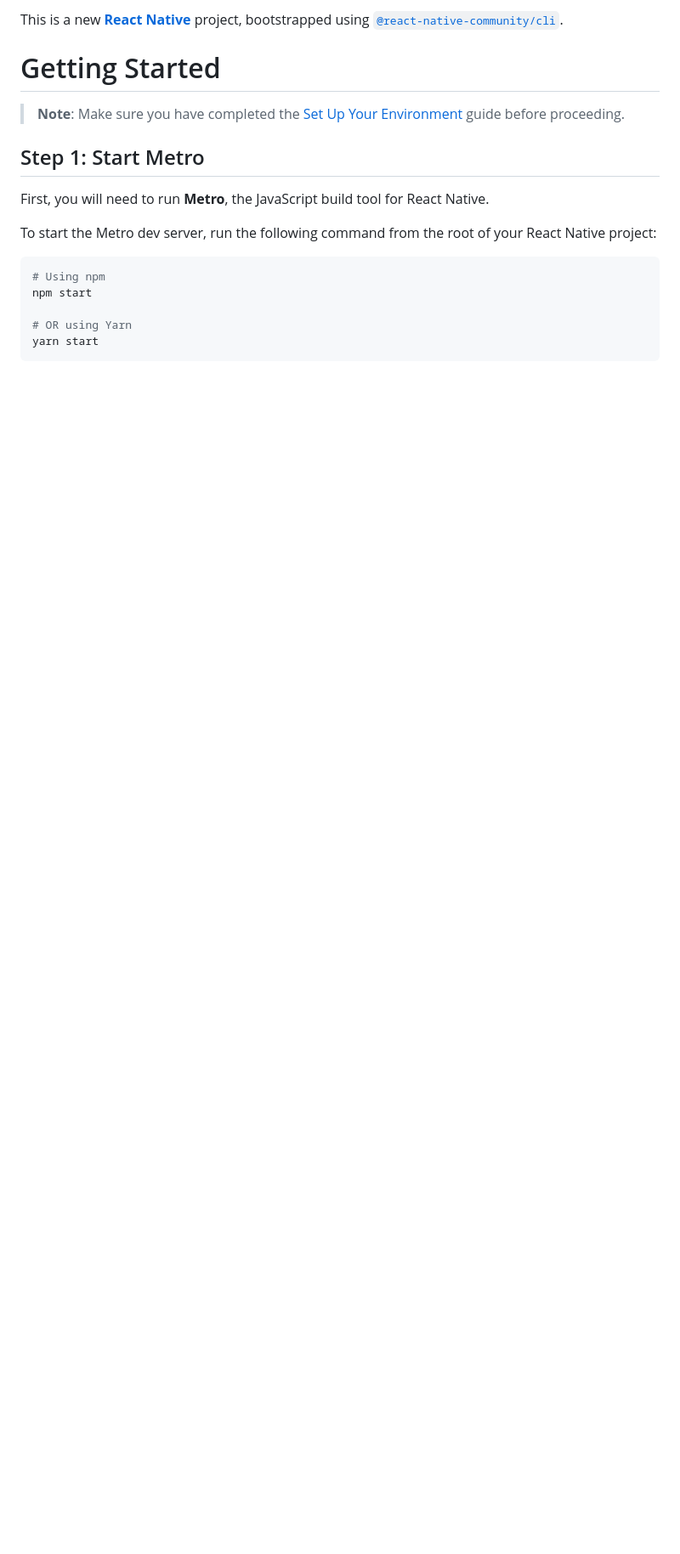
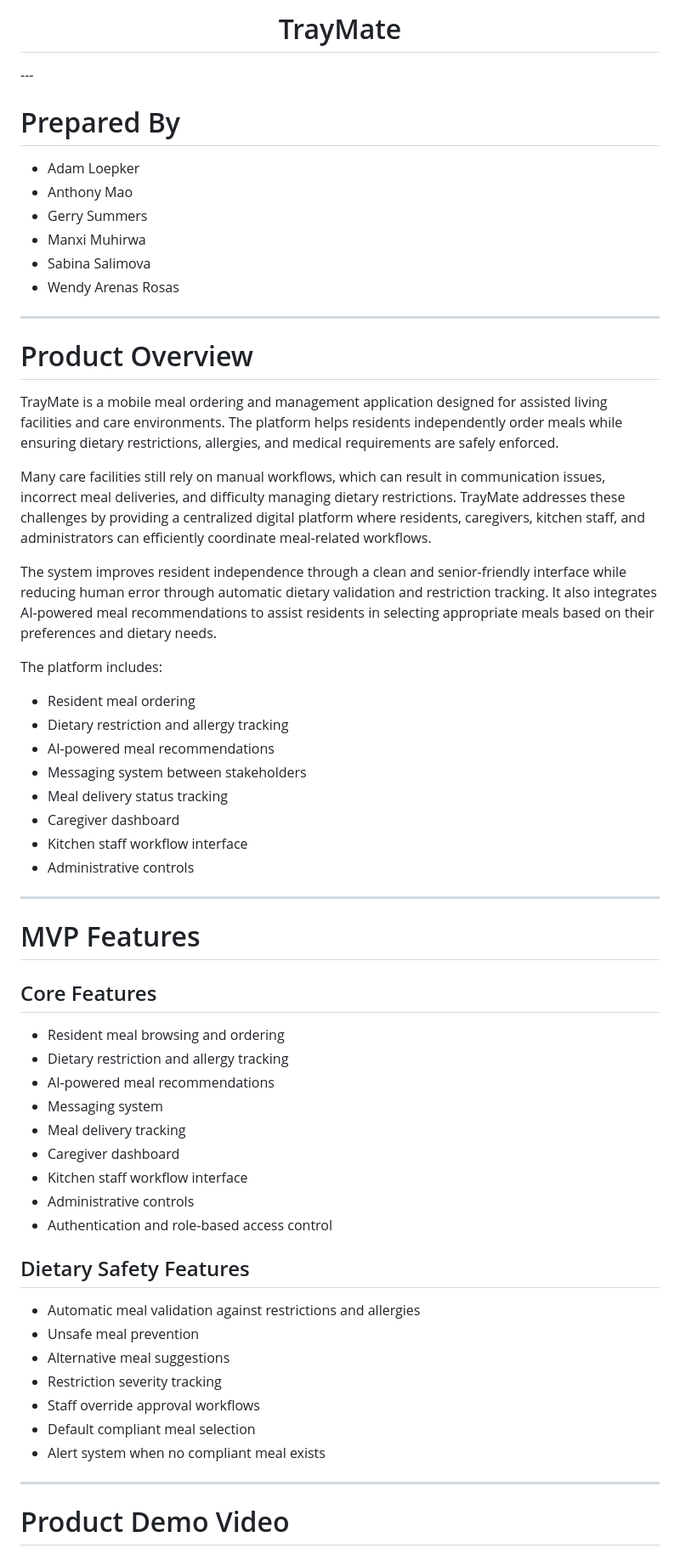
Before and after one commit to aloepker/TrayMate, a Markdown page: README.md, the part around one of its changes. Shown at 85% size. Drawn GitHub-style; blank space fills up the shorter version.

Commit message:
Added the README draft with product description and documentation

````diff
--- a/README.md
+++ b/README.md
@@ -1,18 +1,63 @@
-This is a new [**React Native**](https://reactnative.dev) project, bootstrapped using [`@react-native-community/cli`](https://github.com/react-native-community/cli).
+<h1 align="center">TrayMate</h1>
+---
 
-# Getting Started
+# Prepared By
 
-> **Note**: Make sure you have completed the [Set Up Your Environment](https://reactnative.dev/docs/set-up-your-environment) guide before proceeding.
+* Adam Loepker
+* Anthony Mao
+* Gerry Summers
+* Manxi Muhirwa
+* Sabina Salimova
+* Wendy Arenas Rosas
 
-## Step 1: Start Metro
+---
 
-First, you will need to run **Metro**, the JavaScript build tool for React Native.
+# Product Overview
 
-To start the Metro dev server, run the following command from the root of your React Native project:
+TrayMate is a mobile meal ordering and management application designed for assisted living facilities and care environments. The platform helps residents independently order meals while ensuring dietary restrictions, allergies, and medical requirements are safely enforced.
 
-```sh
-# Using npm
-npm start
+Many care facilities still rely on manual workflows, which can result in communication issues, incorrect meal deliveries, and difficulty managing dietary restrictions. TrayMate addresses these challenges by providing a centralized digital platform where residents, caregivers, kitchen staff, and administrators can efficiently coordinate meal-related workflows.
 
-# OR using Yarn
-yarn start
+The system improves resident independence through a clean and senior-friendly interface while reducing human error through automatic dietary validation and restriction tracking. It also integrates AI-powered meal recommendations to assist residents in selecting appropriate meals based on their preferences and dietary needs.
+
+The platform includes:
+
+* Resident meal ordering
+* Dietary restriction and allergy tracking
+* AI-powered meal recommendations
+* Messaging system between stakeholders
+* Meal delivery status tracking
+* Caregiver dashboard
+* Kitchen staff workflow interface
+* Administrative controls
+
+---
+
+# MVP Features
+
+## Core Features
+
+* Resident meal browsing and ordering
+* Dietary restriction and allergy tracking
+* AI-powered meal recommendations
+* Messaging system
+* Meal delivery tracking
+* Caregiver dashboard
+* Kitchen staff workflow interface
+* Administrative controls
+* Authentication and role-based access control
+
+## Dietary Safety Features
+
+* Automatic meal validation against restrictions and allergies
+* Unsafe meal prevention
+* Alternative meal suggestions
+* Restriction severity tracking
+* Staff override approval workflows
+* Default compliant meal selection
+* Alert system when no compliant meal exists
+
+---
+
+# Product Demo Video
+
````
Also changed, not shown: other parts of README.md (+153 -45 lines).
